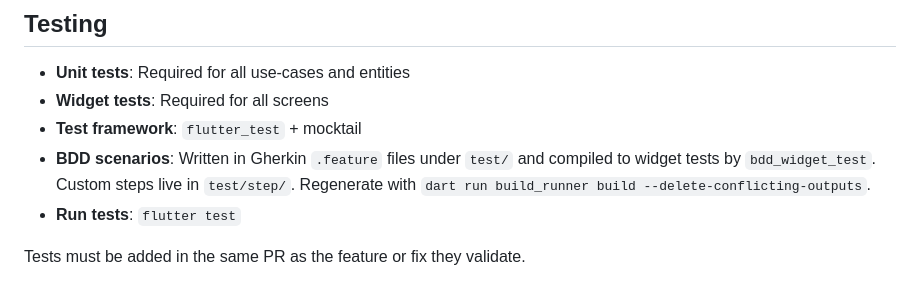
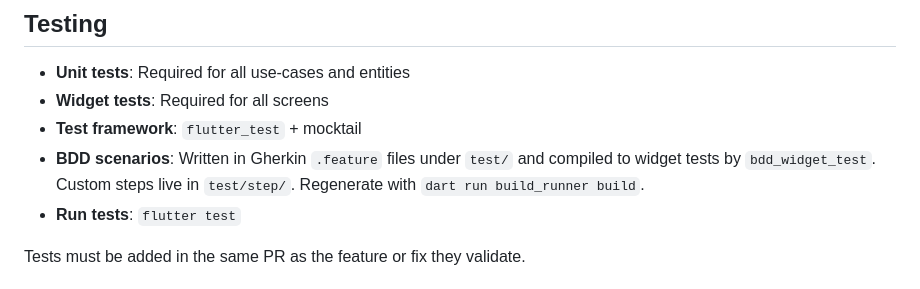
Before and after one commit to HackerGit29/flutter, a Markdown page: CONTRIBUTING.md, the part around the change. Drawn GitHub-style.

```diff
--- a/CONTRIBUTING.md
+++ b/CONTRIBUTING.md
@@ -132,7 +132,7 @@ Follow the same convention as commits:
 - **Unit tests**: Required for all use-cases and entities
 - **Widget tests**: Required for all screens
 - **Test framework**: `flutter_test` + mocktail
-- **BDD scenarios**: Written in Gherkin `.feature` files under `test/` and compiled to widget tests by `bdd_widget_test`. Custom steps live in `test/step/`. Regenerate with `dart run build_runner build --delete-conflicting-outputs`.
+- **BDD scenarios**: Written in Gherkin `.feature` files under `test/` and compiled to widget tests by `bdd_widget_test`. Custom steps live in `test/step/`. Regenerate with `dart run build_runner build`.
 - **Run tests**: `flutter test`
 
 Tests must be added in the same PR as the feature or fix they validate.
```
Also changed, not shown: AGENTS.md (+1 -1 lines).
